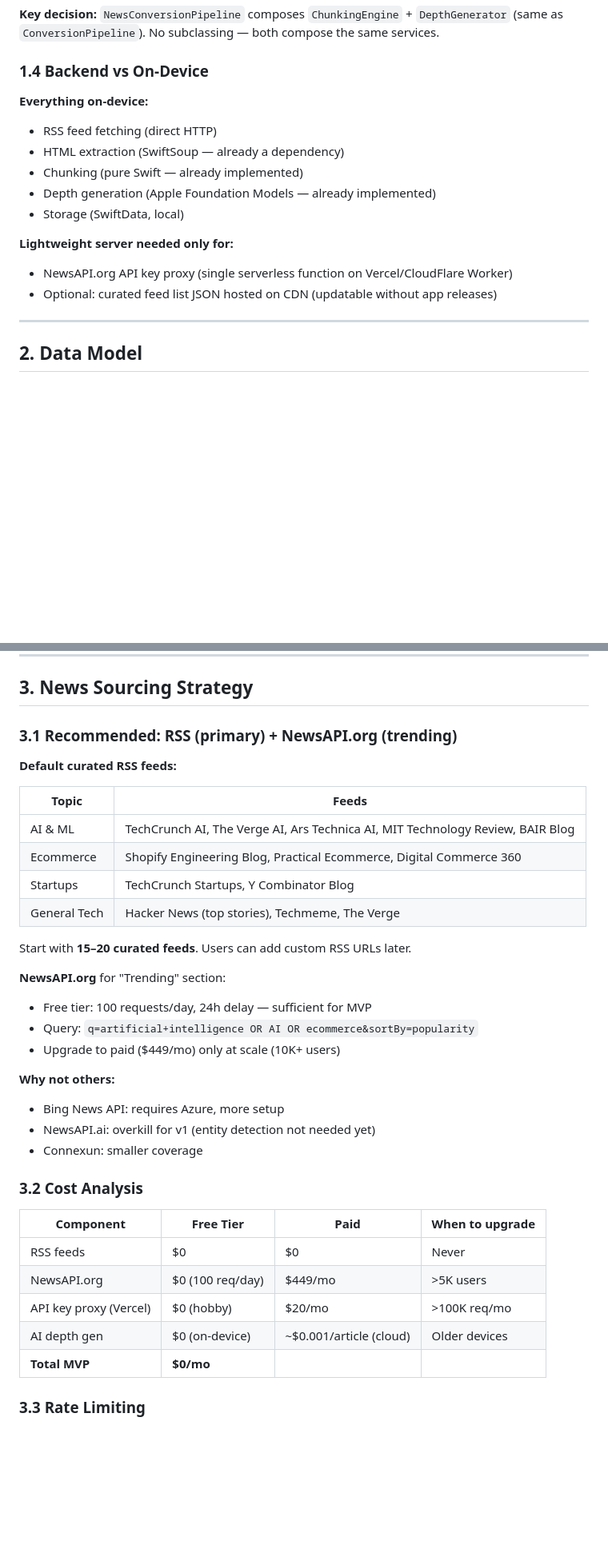
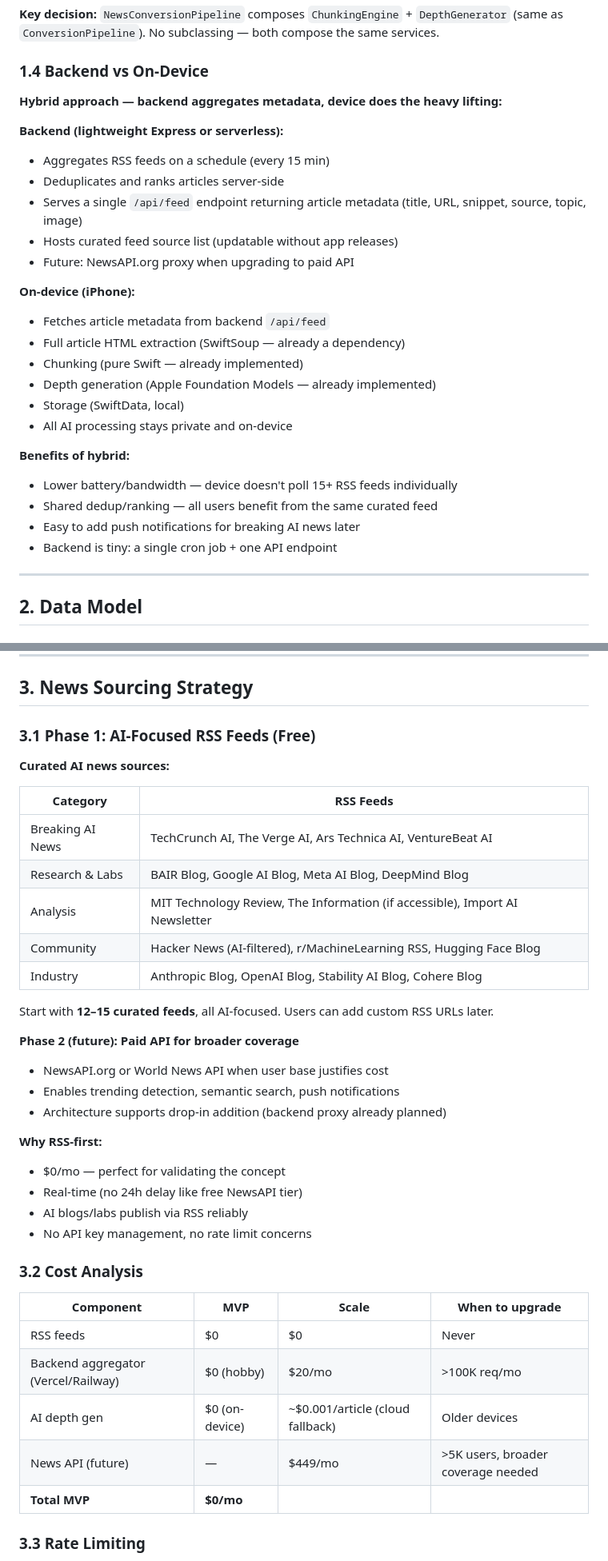
Before and after one commit to xclv-ai/nubble-me, a Markdown page: docs/NEWS_FEED_PLAN.md, 2 parts joined by grey strips. Shown at 80% size. GitHub-like rendering; blank space fills up the shorter version.

Commit message:
Update plan with key decisions: hybrid arch, AI-only focus, RSS-first
- Hybrid: backend aggregates RSS metadata, on-device does extraction + AI
- AI-only topic focus at launch (research, releases, policy, labs)
- RSS feeds first ($0/mo), paid API later when user base justifies
- Added backend aggregator to Phase 6A

https://claude.ai/code/session_011iqZLsEaiTac81NK27G4Wb

```diff
--- a/docs/NEWS_FEED_PLAN.md
+++ b/docs/NEWS_FEED_PLAN.md
@@ -109,16 +114,28 @@ ios/Nubble/
 
 ### 1.4 Backend vs On-Device
 
-**Everything on-device:**
-- RSS feed fetching (direct HTTP)
-- HTML extraction (SwiftSoup — already a dependency)
+**Hybrid approach — backend aggregates metadata, device does the heavy lifting:**
+
+**Backend (lightweight Express or serverless):**
+- Aggregates RSS feeds on a schedule (every 15 min)
+- Deduplicates and ranks articles server-side
+- Serves a single `/api/feed` endpoint returning article metadata (title, URL, snippet, source, topic, image)
+- Hosts curated feed source list (updatable without app releases)
+- Future: NewsAPI.org proxy when upgrading to paid API
+
+**On-device (iPhone):**
+- Fetches article metadata from backend `/api/feed`
+- Full article HTML extraction (SwiftSoup — already a dependency)
 - Chunking (pure Swift — already implemented)
 - Depth generation (Apple Foundation Models — already implemented)
 - Storage (SwiftData, local)
+- All AI processing stays private and on-device
 
-**Lightweight server needed only for:**
-- NewsAPI.org API key proxy (single serverless function on Vercel/CloudFlare Worker)
-- Optional: curated feed list JSON hosted on CDN (updatable without app releases)
+**Benefits of hybrid:**
+- Lower battery/bandwidth — device doesn't poll 15+ RSS feeds individually
+- Shared dedup/ranking — all users benefit from the same curated feed
+- Easy to add push notifications for breaking AI news later
+- Backend is tiny: a single cron job + one API endpoint
 
 ---
 
@@ -232,37 +249,39 @@ final class FeedState {
 
 ## 3. News Sourcing Strategy
 
-### 3.1 Recommended: RSS (primary) + NewsAPI.org (trending)
+### 3.1 Phase 1: AI-Focused RSS Feeds (Free)
 
-**Default curated RSS feeds:**
+**Curated AI news sources:**
 
-| Topic | Feeds |
-|-------|-------|
-| AI & ML | TechCrunch AI, The Verge AI, Ars Technica AI, MIT Technology Review, BAIR Blog |
-| Ecommerce | Shopify Engineering Blog, Practical Ecommerce, Digital Commerce 360 |
-| Startups | TechCrunch Startups, Y Combinator Blog |
-| General Tech | Hacker News (top stories), Techmeme, The Verge |
+| Category | RSS Feeds |
+|----------|-----------|
+| Breaking AI News | TechCrunch AI, The Verge AI, Ars Technica AI, VentureBeat AI |
+| Research & Labs | BAIR Blog, Google AI Blog, Meta AI Blog, DeepMind Blog |
+| Analysis | MIT Technology Review, The Information (if accessible), Import AI Newsletter |
+| Community | Hacker News (AI-filtered), r/MachineLearning RSS, Hugging Face Blog |
+| Industry | Anthropic Blog, OpenAI Blog, Stability AI Blog, Cohere Blog |
 
-Start with **15–20 curated feeds**. Users can add custom RSS URLs later.
+Start with **12–15 curated feeds**, all AI-focused. Users can add custom RSS URLs later.
 
-**NewsAPI.org** for "Trending" section:
-- Free tier: 100 requests/day, 24h delay — sufficient for MVP
-- Query: `q=artificial+intelligence OR AI OR ecommerce&sortBy=popularity`
-- Upgrade to paid ($449/mo) only at scale (10K+ users)
+**Phase 2 (future): Paid API for broader coverage**
+- NewsAPI.org or World News API when user base justifies cost
+- Enables trending detection, semantic search, push notifications
+- Architecture supports drop-in addition (backend proxy already planned)
 
-**Why not others:**
-- Bing News API: requires Azure, more setup
-- NewsAPI.ai: overkill for v1 (entity detection not needed yet)
-- Connexun: smaller coverage
+**Why RSS-first:**
+- $0/mo — perfect for validating the concept
+- Real-time (no 24h delay like free NewsAPI tier)
+- AI blogs/labs publish via RSS reliably
+- No API key management, no rate limit concerns
 
 ### 3.2 Cost Analysis
 
-| Component | Free Tier | Paid | When to upgrade |
-|-----------|-----------|------|-----------------|
+| Component | MVP | Scale | When to upgrade |
+|-----------|-----|-------|-----------------|
 | RSS feeds | $0 | $0 | Never |
-| NewsAPI.org | $0 (100 req/day) | $449/mo | >5K users |
-| API key proxy (Vercel) | $0 (hobby) | $20/mo | >100K req/mo |
-| AI depth gen | $0 (on-device) | ~$0.001/article (cloud) | Older devices |
+| Backend aggregator (Vercel/Railway) | $0 (hobby) | $20/mo | >100K req/mo |
+| AI depth gen | $0 (on-device) | ~$0.001/article (cloud fallback) | Older devices |
+| News API (future) | — | $449/mo | >5K users, broader coverage needed |
 | **Total MVP** | **$0/mo** | | |
 
 ### 3.3 Rate Limiting
```
Also changed, not shown: other parts of docs/NEWS_FEED_PLAN.md (+19 -9 lines).
